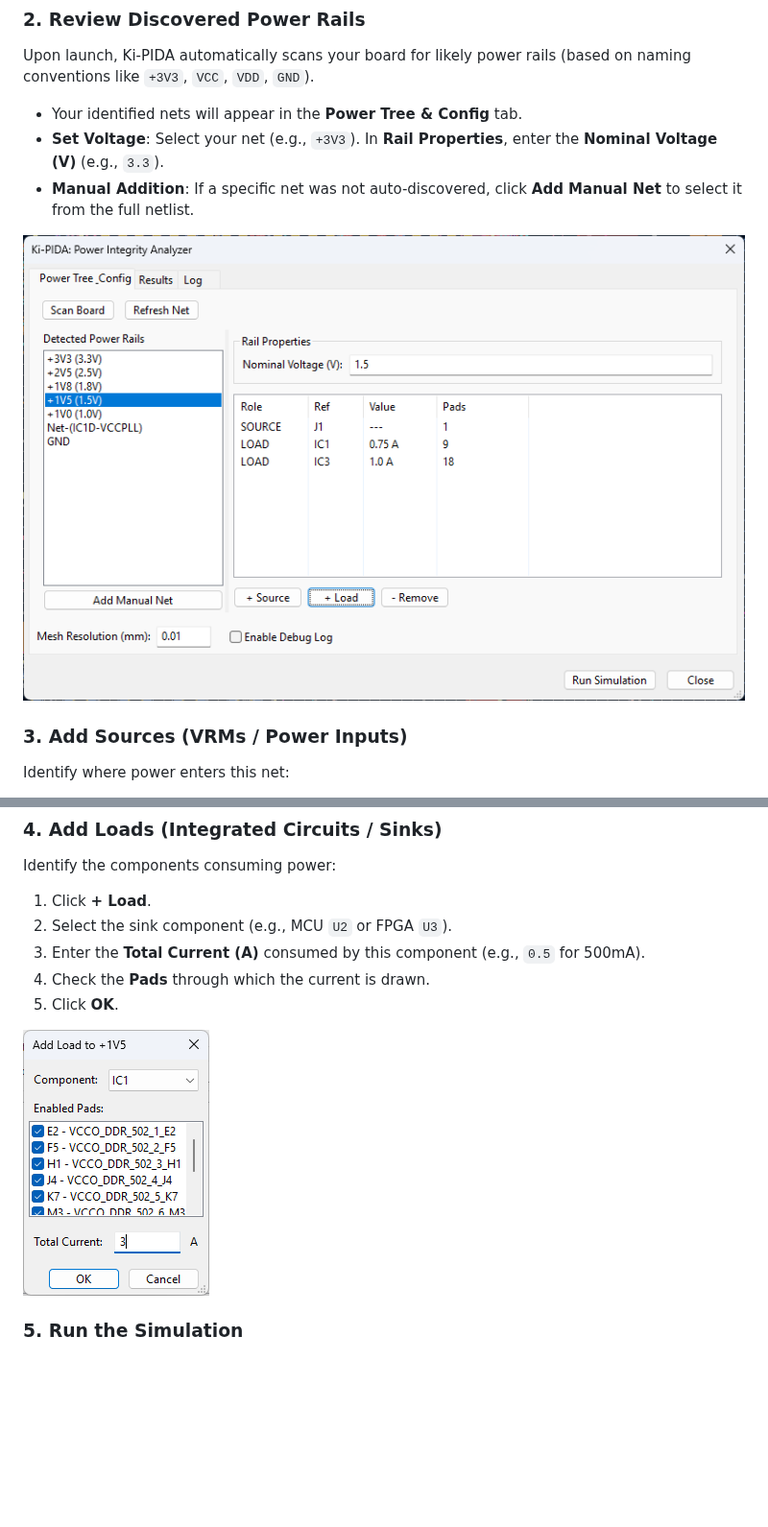
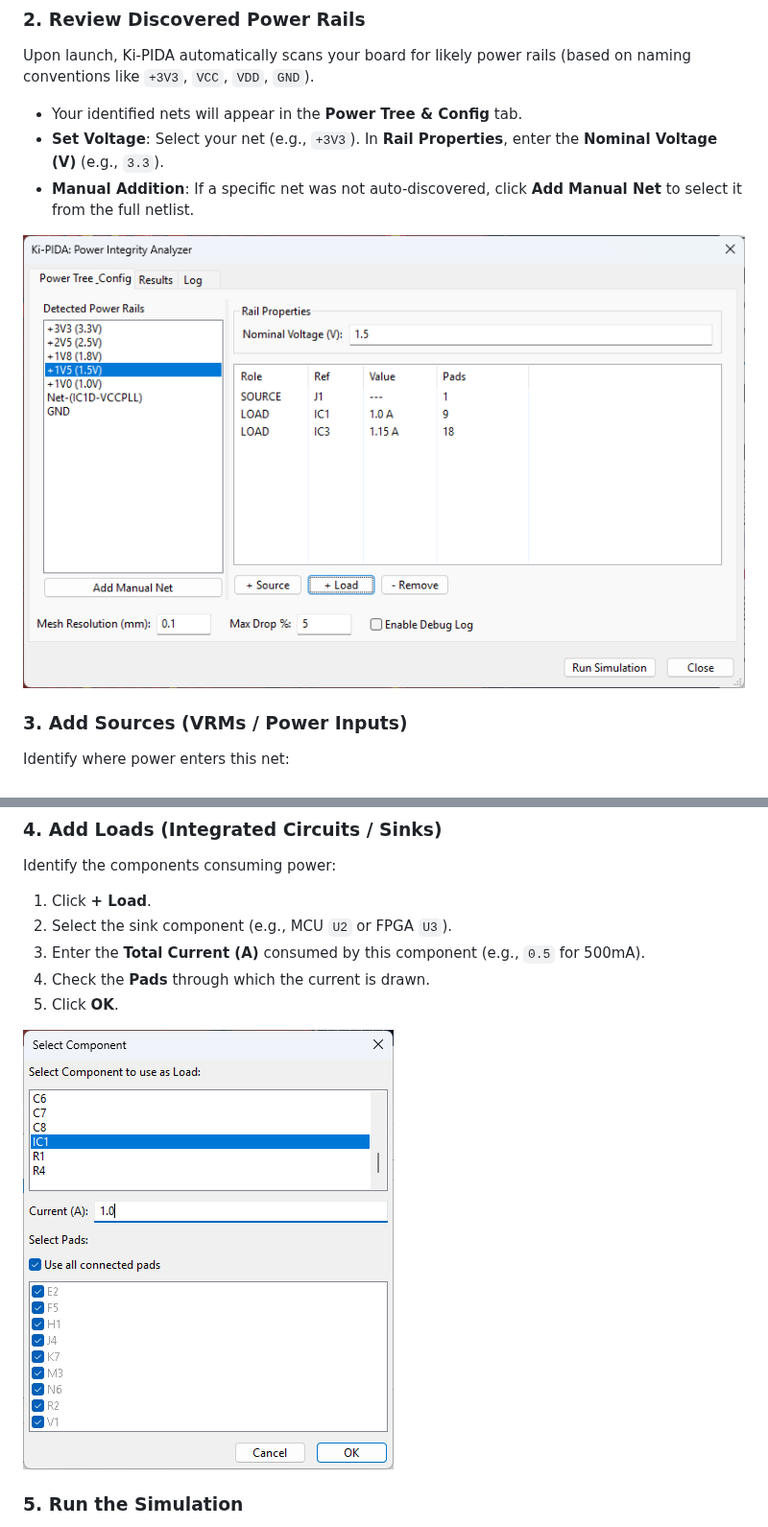
Before and after one commit to kbralten/KiPIDA, a Markdown page: README.md, 2 parts joined by grey strips. Shown at 96% size. Rendered like a GitHub page; pictures changed too: image-1.png (deleted), image-4.png (added), image-5.png (added); blank space fills up the shorter version.

Commit message:
Update README screenshots

```diff
--- a/README.md
+++ b/README.md
@@ -56,7 +57,7 @@ Upon launch, Ki-PIDA automatically scans your board for likely power rails (base
 - **Set Voltage**: Select your net (e.g., `+3V3`). In **Rail Properties**, enter the **Nominal Voltage (V)** (e.g., `3.3`).
 - **Manual Addition**: If a specific net was not auto-discovered, click **Add Manual Net** to select it from the full netlist.
 
-![Power Tree & Config](image.png)
+![alt text](image-4.png)
 
 ### 3. Add Sources (VRMs / Power Inputs)
 Identify where power enters this net:
@@ -73,7 +74,7 @@ Identify the components consuming power:
 4. Check the **Pads** through which the current is drawn.
 5. Click **OK**.
 
-![Add a load UI](image-1.png)
+![alt text](image-5.png)
 
 ### 5. Run the Simulation
 Before running, you can adjust the **Mesh Resolution (mm)**. A value of `0.1mm` is usually sufficient for accurate results.
```
Also changed, not shown: other parts of README.md (+1 -0 lines), image-3.png (added).
